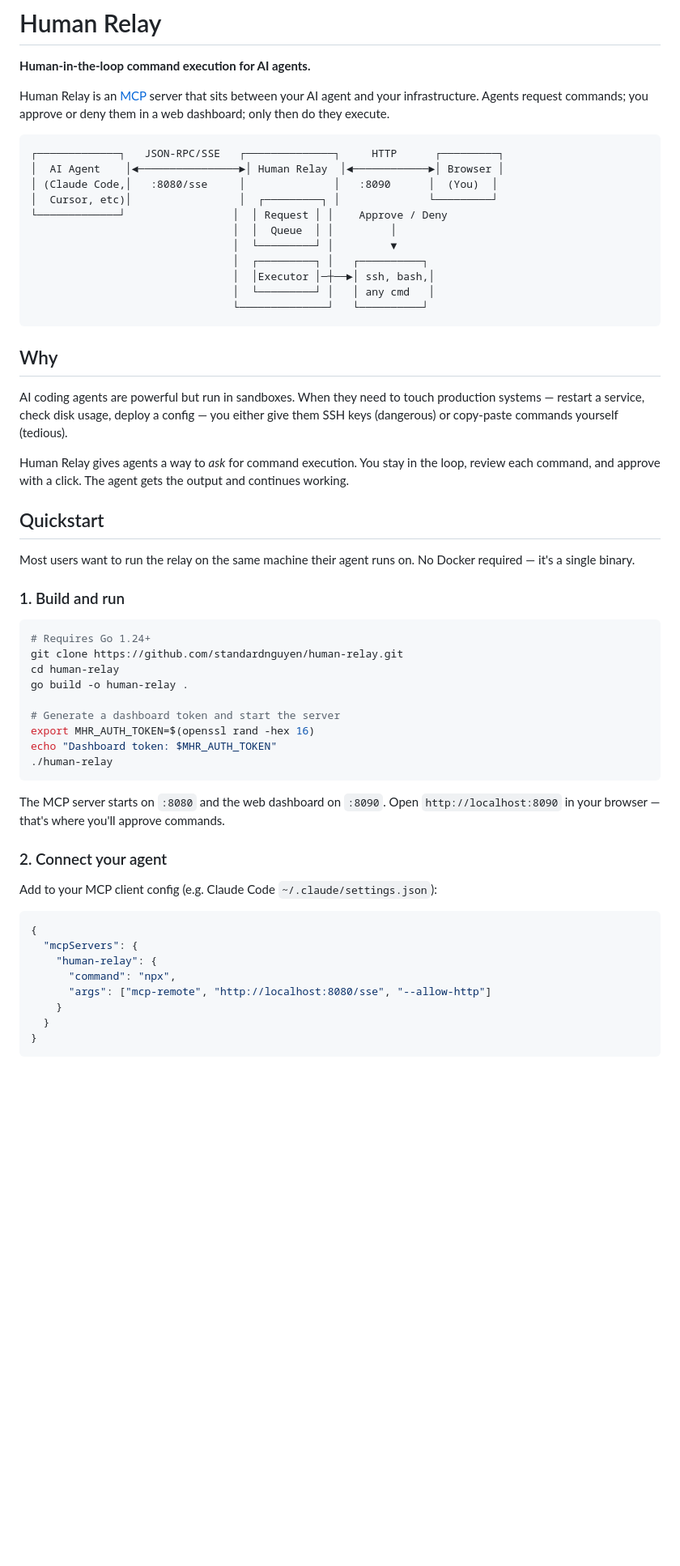
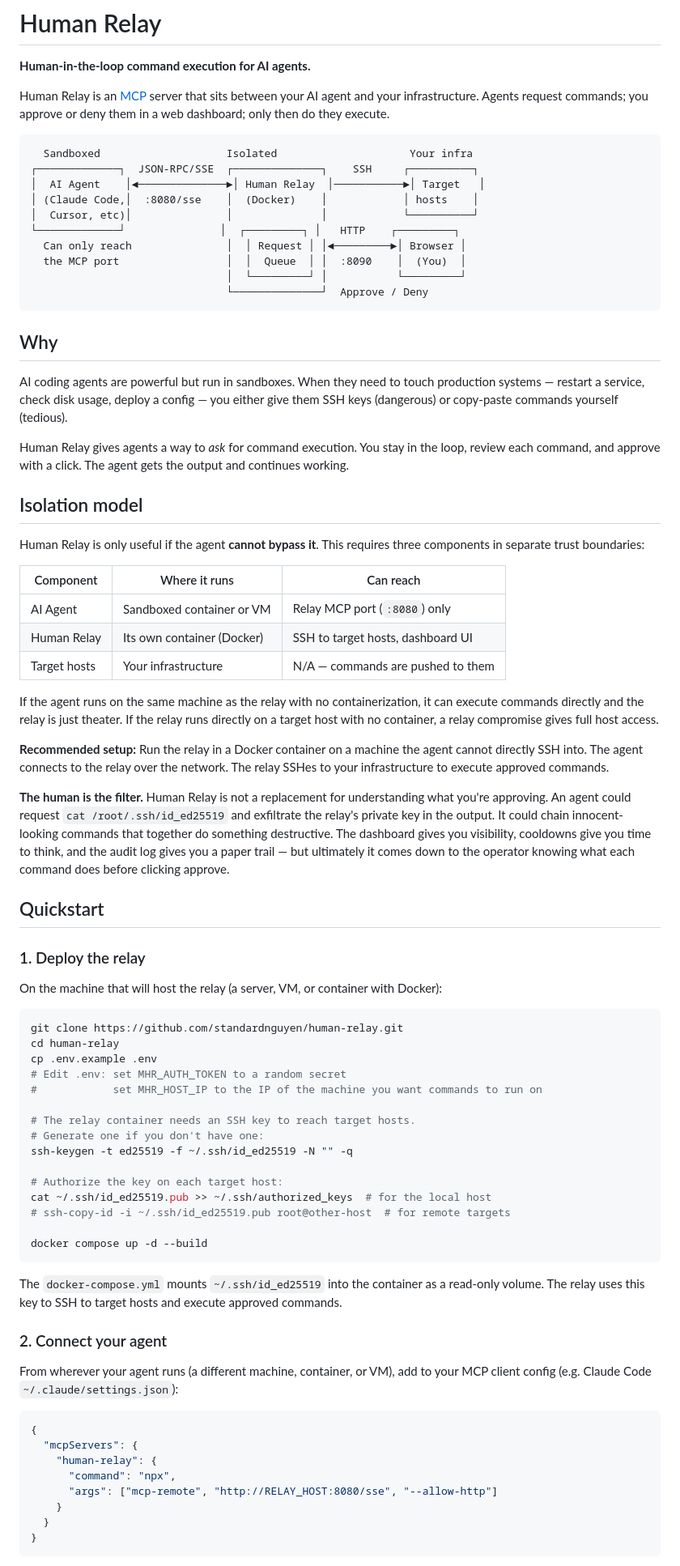
Before and after one commit to standardnguyen/human-relay, a Markdown page: README.md, the part around one of its changes. Shown at 81% size. Drawn GitHub-style; blank space fills up the shorter version.

Commit message:
README: add isolation model, reframe quickstart around Docker deployment
The old README guided users to run the relay binary on the same machine
as their agent, which provides zero isolation. Restructured to establish
the three-component trust boundary model (sandboxed agent, isolated relay,
target hosts) and lead with Docker Compose as the primary deployment path.

Added operator responsibility caveat: the human approval loop is not a
replacement for understanding what each command does.

Co-Authored-By: Claude Opus 4.6 <noreply@anthropic.com>

````diff
--- a/README.md
+++ b/README.md
@@ -5,17 +5,16 @@
 Human Relay is an [MCP](https://modelcontextprotocol.io/) server that sits between your AI agent and your infrastructure. Agents request commands; you approve or deny them in a web dashboard; only then do they execute.
 
 ```
-┌─────────────┐   JSON-RPC/SSE   ┌──────────────┐     HTTP      ┌─────────┐
-│  AI Agent    │◄────────────────►│ Human Relay  │◄────────────►│ Browser │
-│ (Claude Code,│   :8080/sse     │              │   :8090      │  (You)  │
-│  Cursor, etc)│                 │  ┌─────────┐ │              └─────────┘
-└─────────────┘                 │  │ Request │ │    Approve / Deny
-                                │  │  Queue  │ │         │
-                                │  └─────────┘ │         ▼
-                                │  ┌─────────┐ │   ┌──────────┐
-                                │  │Executor │─┼──►│ ssh, bash,│
-                                │  └─────────┘ │   │ any cmd   │
-                                └──────────────┘   └──────────┘
+  Sandboxed                    Isolated                     Your infra
+┌─────────────┐  JSON-RPC/SSE  ┌──────────────┐    SSH     ┌──────────┐
+│  AI Agent    │◄──────────────►│ Human Relay  │───────────►│ Target   │
+│ (Claude Code,│  :8080/sse    │  (Docker)    │            │ hosts    │
+│  Cursor, etc)│               │              │            └──────────┘
+└─────────────┘               │  ┌─────────┐ │   HTTP    ┌─────────┐
+  Can only reach               │  │ Request │ │◄─────────►│ Browser │
+  the MCP port                 │  │  Queue  │ │  :8090    │  (You)  │
+                               │  └─────────┘ │           └─────────┘
+                               └──────────────┘  Approve / Deny
 ```
 
 ## Why
@@ -24,36 +23,58 @@ AI coding agents are powerful but run in sandboxes. When they need to touch prod
 
 Human Relay gives agents a way to *ask* for command execution. You stay in the loop, review each command, and approve with a click. The agent gets the output and continues working.
 
+## Isolation model
+
+Human Relay is only useful if the agent **cannot bypass it**. This requires three components in separate trust boundaries:
+
+| Component | Where it runs | Can reach |
+|-----------|--------------|-----------|
+| AI Agent | Sandboxed container or VM | Relay MCP port (`:8080`) only |
+| Human Relay | Its own container (Docker) | SSH to target hosts, dashboard UI |
+| Target hosts | Your infrastructure | N/A — commands are pushed to them |
+
+If the agent runs on the same machine as the relay with no containerization, it can execute commands directly and the relay is just theater. If the relay runs directly on a target host with no container, a relay compromise gives full host access.
+
+**Recommended setup:** Run the relay in a Docker container on a machine the agent cannot directly SSH into. The agent connects to the relay over the network. The relay SSHes to your infrastructure to execute approved commands.
+
+**The human is the filter.** Human Relay is not a replacement for understanding what you're approving. An agent could request `cat /root/.ssh/id_ed25519` and exfiltrate the relay's private key in the output. It could chain innocent-looking commands that together do something destructive. The dashboard gives you visibility, cooldowns give you time to think, and the audit log gives you a paper trail — but ultimately it comes down to the operator knowing what each command does before clicking approve.
+
 ## Quickstart
 
-Most users want to run the relay on the same machine their agent runs on. No Docker required — it's a single binary.
+### 1. Deploy the relay
 
-### 1. Build and run
+On the machine that will host the relay (a server, VM, or container with Docker):
 
 ```bash
-# Requires Go 1.24+
 git clone https://github.com/standardnguyen/human-relay.git
 cd human-relay
-go build -o human-relay .
+cp .env.example .env
+# Edit .env: set MHR_AUTH_TOKEN to a random secret
+#            set MHR_HOST_IP to the IP of the machine you want commands to run on
 
-# Generate a dashboard token and start the server
-export MHR_AUTH_TOKEN=$(openssl rand -hex 16)
-echo "Dashboard token: $MHR_AUTH_TOKEN"
-./human-relay
+# The relay container needs an SSH key to reach target hosts.
+# Generate one if you don't have one:
+ssh-keygen -t ed25519 -f ~/.ssh/id_ed25519 -N "" -q
+
+# Authorize the key on each target host:
+cat ~/.ssh/id_ed25519.pub >> ~/.ssh/authorized_keys  # for the local host
+# ssh-copy-id -i ~/.ssh/id_ed25519.pub root@other-host  # for remote targets
+
+docker compose up -d --build
 ```
 
-The MCP server starts on `:8080` and the web dashboard on `:8090`. Open `http://localhost:8090` in your browser — that's where you'll approve commands.
+The `docker-compose.yml` mounts `~/.ssh/id_ed25519` into the container as a read-only volume. The relay uses this key to SSH to target hosts and execute approved commands.
 
 ### 2. Connect your agent
 
-Add to your MCP client config (e.g. Claude Code `~/.claude/settings.json`):
+From wherever your agent runs (a different machine, container, or VM), add to your MCP client config (e.g. Claude Code `~/.claude/settings.json`):
 
 ```json
 {
   "mcpServers": {
     "human-relay": {
       "command": "npx",
-      "args": ["mcp-remote", "http://localhost:8080/sse", "--allow-http"]
+      "args": ["mcp-remote", "http://RELAY_HOST:8080/sse", "--allow-http"]
     }
   }
 }
````
Also changed, not shown: other parts of README.md (+11 -13 lines).
